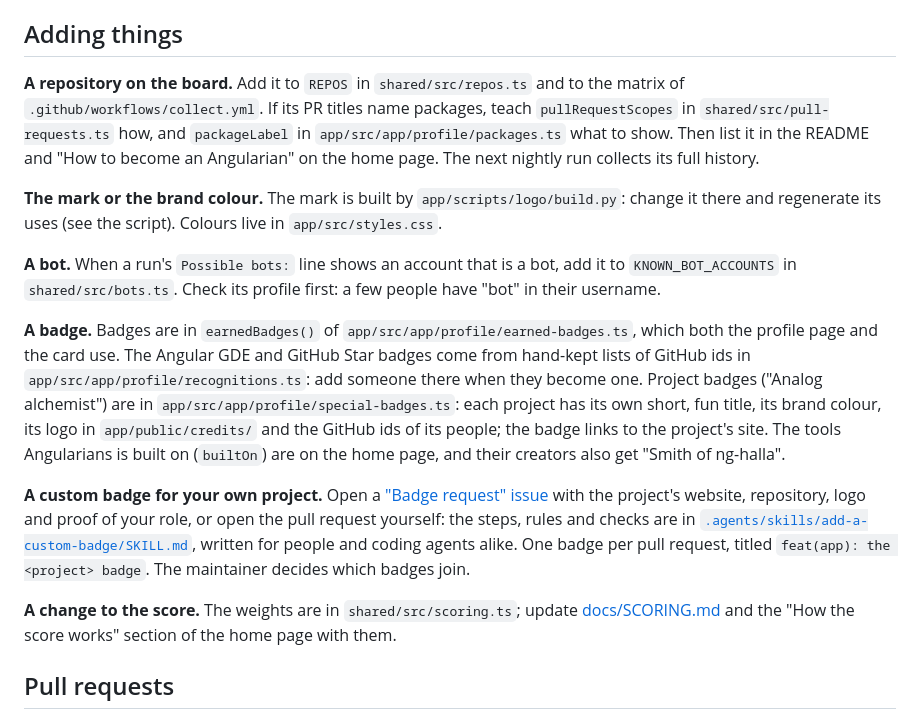
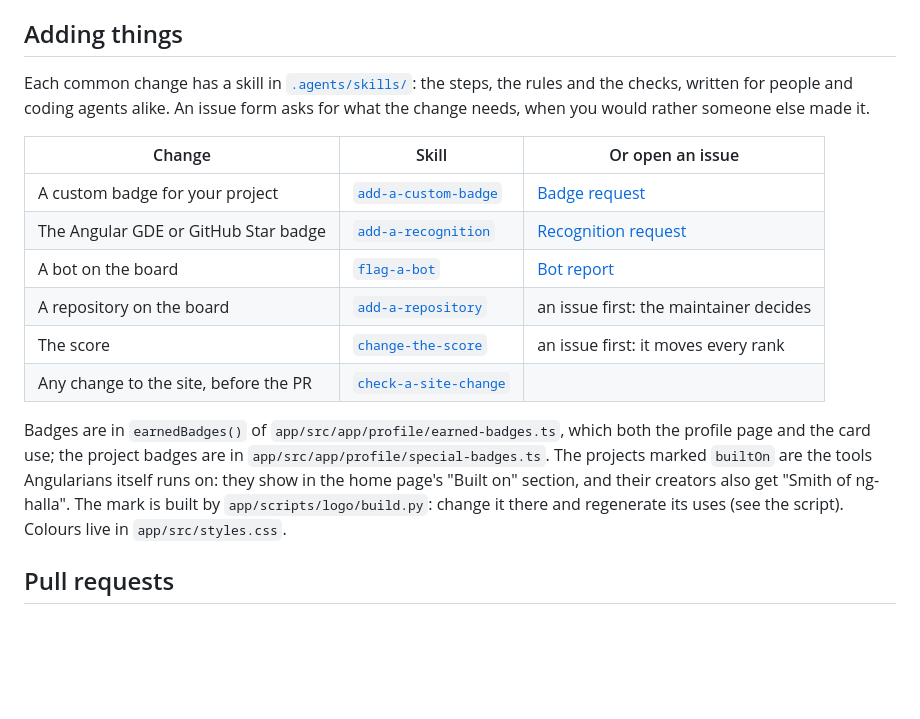
Before and after one commit to SkyZeroZx/angularians, a Markdown page: CONTRIBUTING.md, the part around the change. Rendered like a GitHub page; blank space fills up the shorter version.

Commit message:
docs(contributing): skills and issue forms for common contributions, and demo README images (#27)
* docs: skills and issue forms for common contributions, and new README images

* docs: Angie's demo profile in the README, and Angie bigger on the home image

* docs(contributing): skills that point to the rules, a done check per step, a recognition label, demo images said so

```diff
--- a/CONTRIBUTING.md
+++ b/CONTRIBUTING.md
@@ -44,28 +44,18 @@ Small files, plain comments, few dependencies. Comments say why, not what. A new
 
 ## Adding things
 
-**A repository on the board.** Add it to `REPOS` in `shared/src/repos.ts` and to the matrix of `.github/workflows/collect.yml`.
-If its PR titles name packages, teach `pullRequestScopes` in `shared/src/pull-requests.ts` how, and `packageLabel` in
-`app/src/app/profile/packages.ts` what to show. Then list it in the README and "How to become an
-Angularian" on the home page. The next nightly run collects its full history.
+Each common change has a skill in [`.agents/skills/`](.agents/skills): the steps, the rules and the checks, written for people and coding agents alike. An issue form asks for what the change needs, when you would rather someone else made it.
 
-**The mark or the brand colour.** The mark is built by `app/scripts/logo/build.py`: change it there and regenerate its
-uses (see the script). Colours live in `app/src/styles.css`.
+| Change | Skill | Or open an issue |
+| --- | --- | --- |
+| A custom badge for your project | [`add-a-custom-badge`](.agents/skills/add-a-custom-badge/SKILL.md) | [Badge request](https://github.com/erkamyaman/angularians/issues/new?template=badge-request.yml) |
+| The Angular GDE or GitHub Star badge | [`add-a-recognition`](.agents/skills/add-a-recognition/SKILL.md) | [Recognition request](https://github.com/erkamyaman/angularians/issues/new?template=recognition-request.yml) |
+| A bot on the board | [`flag-a-bot`](.agents/skills/flag-a-bot/SKILL.md) | [Bot report](https://github.com/erkamyaman/angularians/issues/new?template=bot-report.yml) |
+| A repository on the board | [`add-a-repository`](.agents/skills/add-a-repository/SKILL.md) | an issue first: the maintainer decides |
+| The score | [`change-the-score`](.agents/skills/change-the-score/SKILL.md) | an issue first: it moves every rank |
+| Any change to the site, before the PR | [`check-a-site-change`](.agents/skills/check-a-site-change/SKILL.md) | |
 
-**A bot.** When a run's `Possible bots:` line shows an account that is a bot, add it to `KNOWN_BOT_ACCOUNTS` in
-`shared/src/bots.ts`. Check its profile first: a few people have "bot" in their username.
-
-**A badge.** Badges are in `earnedBadges()` of `app/src/app/profile/earned-badges.ts`, which both the profile page and the card use. The Angular GDE and GitHub Star badges
-come from hand-kept lists of GitHub ids in `app/src/app/profile/recognitions.ts`: add someone there when they become one.
-Project badges ("Analog alchemist") are in `app/src/app/profile/special-badges.ts`: each project has its own short,
-fun title, its brand colour, its logo in `app/public/credits/` and the GitHub ids of its people; the badge links to the
-project's site. The tools Angularians is built on (`builtOn`) are on the home page, and their creators also get "Smith of
-ng-halla".
-
-**A custom badge for your own project.** Open a ["Badge request" issue](https://github.com/erkamyaman/angularians/issues/new?template=badge-request.yml) with the project's website, repository, logo and proof of your role, or open the pull request yourself: the steps, rules and checks are in [`.agents/skills/add-a-custom-badge/SKILL.md`](.agents/skills/add-a-custom-badge/SKILL.md), written for people and coding agents alike. One badge per pull request, titled `feat(app): the <project> badge`. The maintainer decides which badges join.
-
-**A change to the score.** The weights are in `shared/src/scoring.ts`; update [docs/SCORING.md](docs/SCORING.md) and the
-"How the score works" section of the home page with them.
+Badges are in `earnedBadges()` of `app/src/app/profile/earned-badges.ts`, which both the profile page and the card use; the project badges are in `app/src/app/profile/special-badges.ts`. The projects marked `builtOn` are the tools Angularians itself runs on: they show in the home page's "Built on" section, and their creators also get "Smith of ng-halla". The mark is built by `app/scripts/logo/build.py`: change it there and regenerate its uses (see the script). Colours live in `app/src/styles.css`.
 
 ## Pull requests
 
```
Also changed, not shown: AGENTS.md (+2 -2 lines), README.md (+5 -1 lines), docs/assets/home.png (deleted), docs/assets/profile-angie.png (added), 10 other files.
